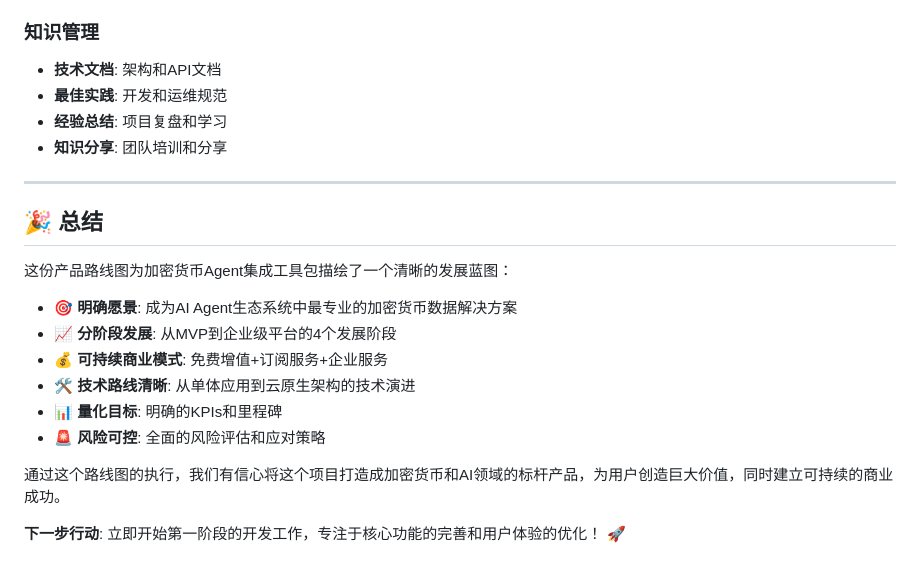
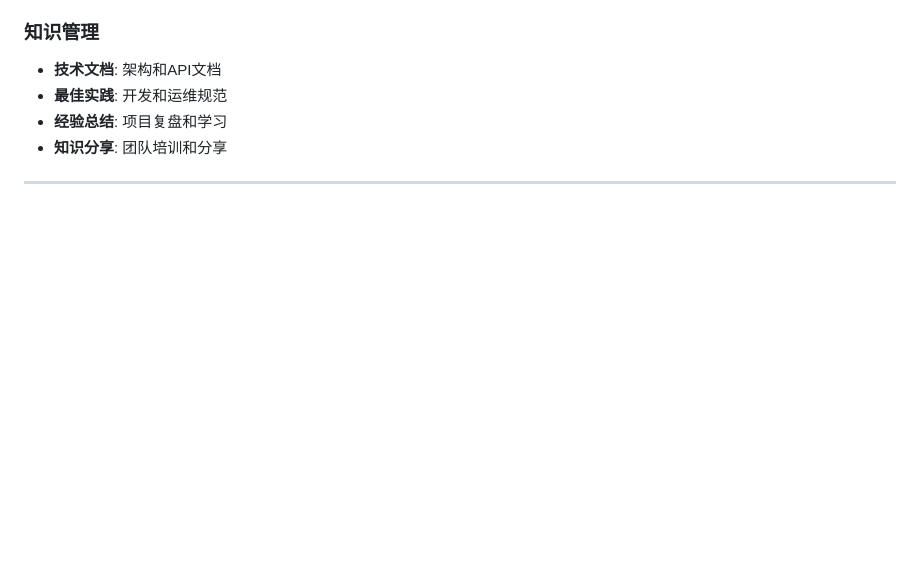
Before and after one commit to Aci1998/crypto-price-checker, a Markdown page: docs/PRODUCT_ROADMAP.md, the part around the change. Drawn GitHub-style; blank space fills up the shorter version.

```diff
--- a/docs/PRODUCT_ROADMAP.md
+++ b/docs/PRODUCT_ROADMAP.md
@@ -343,18 +343,3 @@ gantt
 - **知识分享**: 团队培训和分享
 
 ---
-
-## 🎉 总结
-
-这份产品路线图为加密货币Agent集成工具包描绘了一个清晰的发展蓝图：
-
-- 🎯 **明确愿景**: 成为AI Agent生态系统中最专业的加密货币数据解决方案
-- 📈 **分阶段发展**: 从MVP到企业级平台的4个发展阶段
-- 💰 **可持续商业模式**: 免费增值+订阅服务+企业服务
-- 🛠️ **技术路线清晰**: 从单体应用到云原生架构的技术演进
-- 📊 **量化目标**: 明确的KPIs和里程碑
-- 🚨 **风险可控**: 全面的风险评估和应对策略
-
-通过这个路线图的执行，我们有信心将这个项目打造成加密货币和AI领域的标杆产品，为用户创造巨大价值，同时建立可持续的商业成功。
-
-**下一步行动**: 立即开始第一阶段的开发工作，专注于核心功能的完善和用户体验的优化！ 🚀
```
